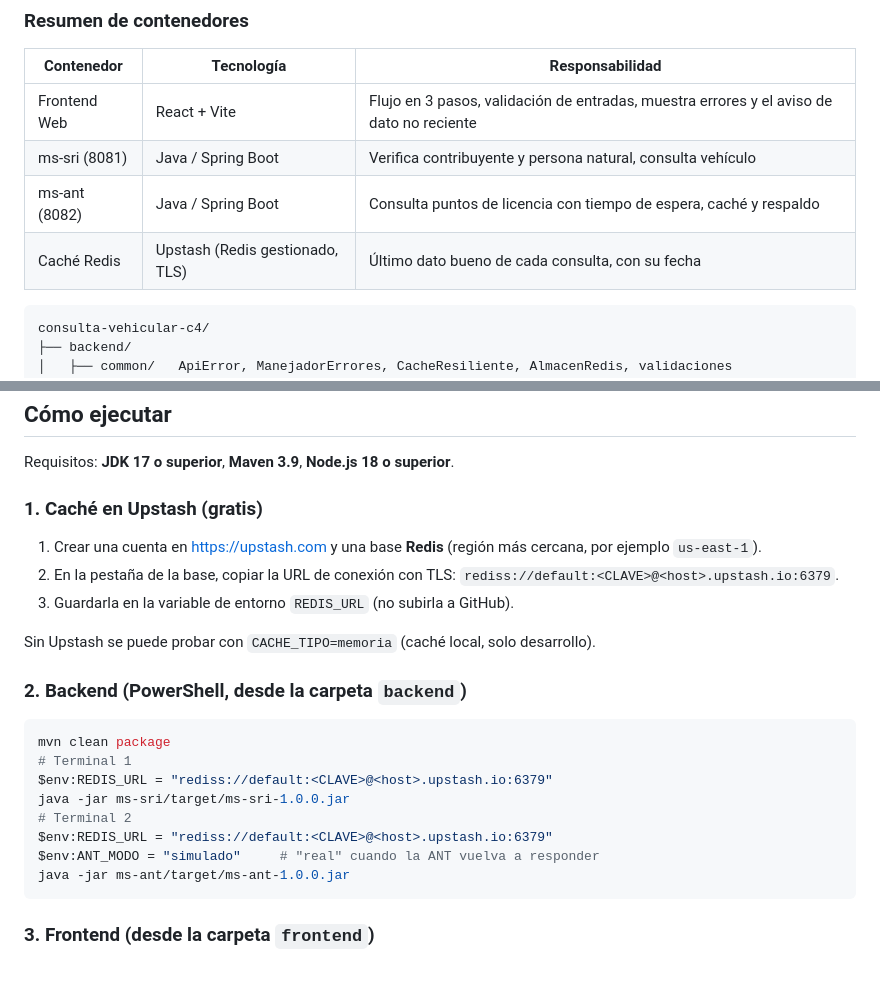
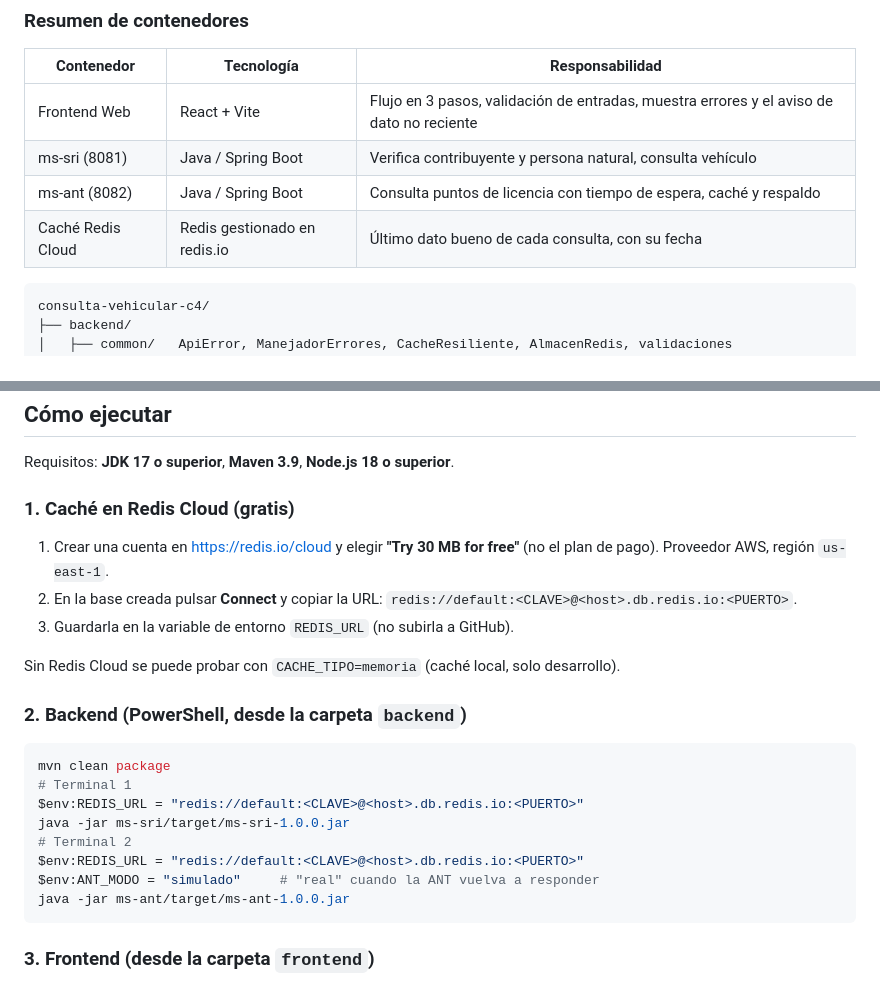
Before and after one commit to ALopez0510/Arquitectura-C4_L-pez, a Markdown page: README.md, 2 parts joined by grey strips. Drawn GitHub-style.

````diff
--- a/README.md
+++ b/README.md
@@ -50,7 +50,7 @@ está en [`docs/c4-nivel4-codigo.md`](docs/c4-nivel4-codigo.md), en Mermaid, gen
 | Frontend Web | React + Vite | Flujo en 3 pasos, validación de entradas, muestra errores y el aviso de dato no reciente |
 | ms-sri (8081) | Java / Spring Boot | Verifica contribuyente y persona natural, consulta vehículo |
 | ms-ant (8082) | Java / Spring Boot | Consulta puntos de licencia con tiempo de espera, caché y respaldo |
-| Caché Redis | Upstash (Redis gestionado, TLS) | Último dato bueno de cada consulta, con su fecha |
+| Caché Redis Cloud | Redis gestionado en redis.io | Último dato bueno de cada consulta, con su fecha |
 
 ```
 consulta-vehicular-c4/
@@ -160,23 +160,23 @@ Errores comunes a ambos: 400 `CUERPO_INVALIDO`, 404 `RUTA_NO_ENCONTRADA`, 405 `M
 
 Requisitos: **JDK 17 o superior**, **Maven 3.9**, **Node.js 18 o superior**.
 
-### 1. Caché en Upstash (gratis)
+### 1. Caché en Redis Cloud (gratis)
 
-1. Crear una cuenta en https://upstash.com y una base **Redis** (región más cercana, por ejemplo `us-east-1`).
-2. En la pestaña de la base, copiar la URL de conexión con TLS: `rediss://default:<CLAVE>@<host>.upstash.io:6379`.
+1. Crear una cuenta en https://redis.io/cloud y elegir **"Try 30 MB for free"** (no el plan de pago). Proveedor AWS, región `us-east-1`.
+2. En la base creada pulsar **Connect** y copiar la URL: `redis://default:<CLAVE>@<host>.db.redis.io:<PUERTO>`.
 3. Guardarla en la variable de entorno `REDIS_URL` (no subirla a GitHub).
 
-Sin Upstash se puede probar con `CACHE_TIPO=memoria` (caché local, solo desarrollo).
+Sin Redis Cloud se puede probar con `CACHE_TIPO=memoria` (caché local, solo desarrollo).
 
 ### 2. Backend (PowerShell, desde la carpeta `backend`)
 
 ```powershell
 mvn clean package
 # Terminal 1
-$env:REDIS_URL = "rediss://default:<CLAVE>@<host>.upstash.io:6379"
+$env:REDIS_URL = "redis://default:<CLAVE>@<host>.db.redis.io:<PUERTO>"
 java -jar ms-sri/target/ms-sri-1.0.0.jar
 # Terminal 2
-$env:REDIS_URL = "rediss://default:<CLAVE>@<host>.upstash.io:6379"
+$env:REDIS_URL = "redis://default:<CLAVE>@<host>.db.redis.io:<PUERTO>"
 $env:ANT_MODO = "simulado"     # "real" cuando la ANT vuelva a responder
 java -jar ms-ant/target/ms-ant-1.0.0.jar
 ```
````
Also changed, not shown: other parts of README.md (+1 -1 lines), docs/c4-nivel4-codigo.md (+1 -1 lines), docs/img/c4-componentes-ms-ant.png, docs/img/c4-componentes-ms-sri.png, docs/img/c4-contenedores.png, docs/img/secuencia-respaldo.png, 4 other files.
